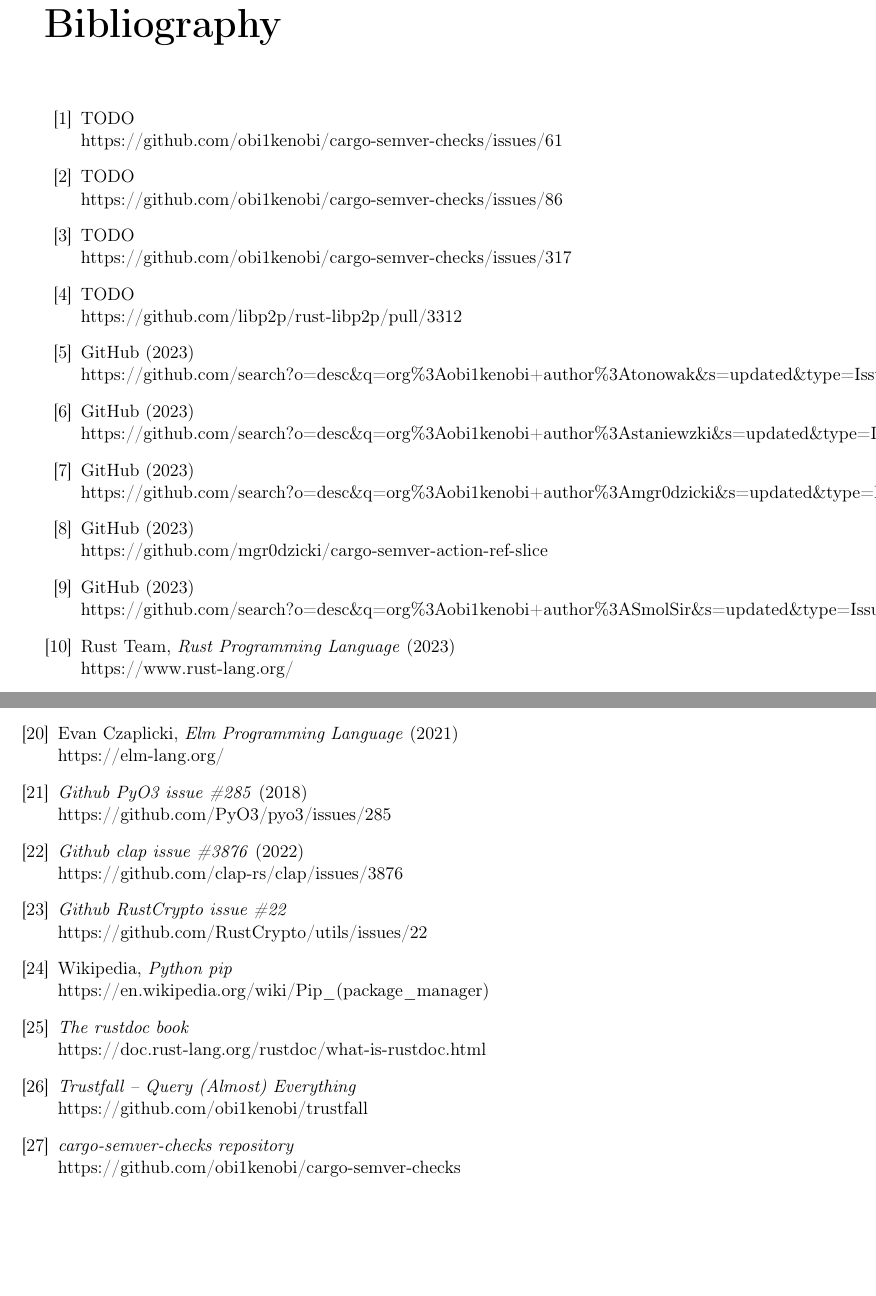
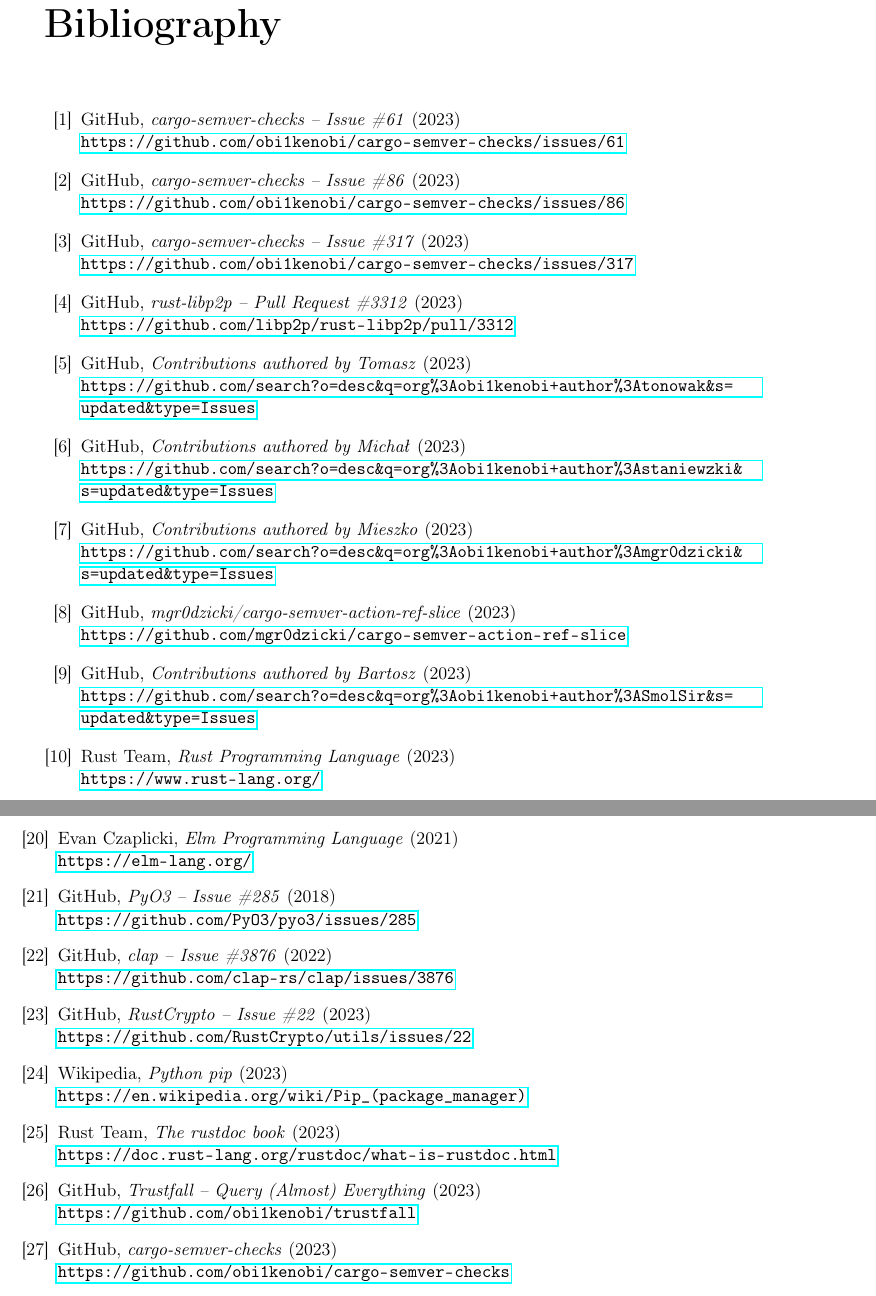
Before and after one commit to tonowak/bachelors-thesis, a LaTeX thesis (thesis-en.tex): two parts of pages 39 and 40 of 41, joined at a grey line, cut so that both start at the same text, the shorter picture padded with empty space. Compiled offline with pdfLaTeX.

Commit message:
make urls clickable

```diff
--- a/thesis-en.tex
+++ b/thesis-en.tex
@@ -1047,29 +1047,46 @@
 
 % \bibitem[Bea65]{beaman} Juliusz Beaman, \textit{Morbidity of the Jolly
 %     function}, Mathematica Absurdica, 117 (1965) 338--9.
-\bibitem{issue_merge_cargo} TODO \\ https://github.com/obi1kenobi/cargo-semver-checks/issues/61
-\bibitem{issue_cli_interface} TODO \\ https://github.com/obi1kenobi/cargo-semver-checks/issues/86
-\bibitem{issue_compiling_fails} TODO \\ https://github.com/obi1kenobi/cargo-semver-checks/issues/317
-\bibitem{issue_libp2p} TODO \\ https://github.com/libp2p/rust-libp2p/pull/3312
 
-\bibitem{responsibilities_tomasz} GitHub (2023) \\
-	https://github.com/search?o=desc\&q=org\%3Aobi1kenobi+author\%3Atonowak\&s=updated\&type=Issues
+\bibitem{issue_merge_cargo} GitHub,
+	\textit{cargo-semver-checks -- Issue \#61} (2023) \\
+	\url{https://github.com/obi1kenobi/cargo-semver-checks/issues/61}
 
-\bibitem{responsibilities_michal} GitHub (2023) \\
-	https://github.com/search?o=desc\&q=org\%3Aobi1kenobi+author\%3Astaniewzki\&s=updated\&type=Issues
+\bibitem{issue_cli_interface} GitHub,
+	\textit{cargo-semver-checks -- Issue \#86} (2023) \\
+	\url{https://github.com/obi1kenobi/cargo-semver-checks/issues/86}
 
-\bibitem{responsibilities_mieszko} GitHub (2023) \\
-	https://github.com/search?o=desc\&q=org\%3Aobi1kenobi+author\%3Amgr0dzicki\&s=updated\&type=Issues
+\bibitem{issue_compiling_fails} GitHub,
+	\textit{cargo-semver-checks -- Issue \#317} (2023) \\
+	\url{https://github.com/obi1kenobi/cargo-semver-checks/issues/317}
 
-\bibitem{responsibilities_mieszko_action_tests} GitHub (2023) \\
-	https://github.com/mgr0dzicki/cargo-semver-action-ref-slice
+\bibitem{issue_libp2p} GitHub,
+	\textit{rust-libp2p -- Pull Request \#3312} (2023) \\
+	\url{https://github.com/libp2p/rust-libp2p/pull/3312}
 
-\bibitem{responsibilities_bartosz} GitHub (2023) \\
-	https://github.com/search?o=desc\&q=org\%3Aobi1kenobi+author\%3ASmolSir\&s=updated\&type=Issues
+\bibitem{responsibilities_tomasz} GitHub,
+	\textit{Contributions authored by Tomasz} (2023) \\
+	\url{https://github.com/search?o=desc&q=org%3Aobi1kenobi+author%3Atonowak&s=updated&type=Issues}
+
+\bibitem{responsibilities_michal} GitHub,
+	\textit{Contributions authored by Michał} (2023) \\
+	\url{https://github.com/search?o=desc&q=org%3Aobi1kenobi+author%3Astaniewzki&s=updated&type=Issues}
+
+\bibitem{responsibilities_mieszko} GitHub,
+	\textit{Contributions authored by Mieszko} (2023) \\
+	\url{https://github.com/search?o=desc&q=org%3Aobi1kenobi+author%3Amgr0dzicki&s=updated&type=Issues}
+
+\bibitem{responsibilities_mieszko_action_tests} GitHub,
+	\textit{mgr0dzicki/cargo-semver-action-ref-slice} (2023) \\
+	\url{https://github.com/mgr0dzicki/cargo-semver-action-ref-slice}
+
+\bibitem{responsibilities_bartosz} GitHub,
+	\textit{Contributions authored by Bartosz} (2023) \\
+	\url{https://github.com/search?o=desc&q=org%3Aobi1kenobi+author%3ASmolSir&s=updated&type=Issues}
 
 \bibitem{Rust-1} Rust Team,
 	\textit{Rust Programming Language} (2023) \\
-	https://www.rust-lang.org/
+	\url{https://www.rust-lang.org/}
 
 \bibitem{Rust-2} Wikipedia,
 	\textit{Rust (programming language)} (2023) \\
@@ -1105,39 +1122,39 @@
 
 \bibitem{fearless-cargo-update} Predrag Gruevski,
     \textit{Towards fearless cargo update} (2022) \\
-    https://predr.ag/blog/toward-fearless-cargo-update/
+    \url{https://predr.ag/blog/toward-fearless-cargo-update/}
 
 \bibitem{elm-lang} Evan Czaplicki,
     \textit{Elm Programming Language} (2021) \\
-    https://elm-lang.org/
+    \url{https://elm-lang.org/}
 
-\bibitem{pyo3-issue}
-    \textit{Github PyO3 issue \#285} (2018) \\
-    https://github.com/PyO3/pyo3/issues/285
+\bibitem{pyo3-issue} GitHub,
+    \textit{PyO3 -- Issue \#285} (2018) \\
+    \url{https://github.com/PyO3/pyo3/issues/285}
 
-\bibitem{clap-issue}
-    \textit{Github clap issue \#3876} (2022) \\
-    https://github.com/clap-rs/clap/issues/3876
+\bibitem{clap-issue} GitHub,
+    \textit{clap -- Issue \#3876} (2022) \\
+    \url{https://github.com/clap-rs/clap/issues/3876}
 
-\bibitem{block-buffer-issue}
-    \textit{Github RustCrypto issue \#22} \\
-    https://github.com/RustCrypto/utils/issues/22
+\bibitem{block-buffer-issue} GitHub,
+    \textit{RustCrypto -- Issue \#22} (2023) \\
+    \url{https://github.com/RustCrypto/utils/issues/22}
 
 \bibitem{python-pip} Wikipedia,
-	\textit{Python pip} \\
-	https://en.wikipedia.org/wiki/Pip\_(package\_manager)
+	\textit{Python pip} (2023) \\
+	\url{https://en.wikipedia.org/wiki/Pip_(package_manager)}
 
-\bibitem{rustdoc-theory}
-	\textit{The rustdoc book} \\
-	https://doc.rust-lang.org/rustdoc/what-is-rustdoc.html
+\bibitem{rustdoc-theory} Rust Team,
+	\textit{The rustdoc book} (2023) \\
+	\url{https://doc.rust-lang.org/rustdoc/what-is-rustdoc.html}
 
-\bibitem{trustfall}
-	\textit{Trustfall -- Query (Almost) Everything} \\
-	https://github.com/obi1kenobi/trustfall
+\bibitem{trustfall} GitHub,
+	\textit{Trustfall -- Query (Almost) Everything} (2023) \\
+	\url{https://github.com/obi1kenobi/trustfall}
 
-\bibitem{cargo-semver-checks}
-	\textit{cargo-semver-checks repository} \\
-	https://github.com/obi1kenobi/cargo-semver-checks
+\bibitem{cargo-semver-checks} GitHub,
+	\textit{cargo-semver-checks} (2023) \\
+	\url{https://github.com/obi1kenobi/cargo-semver-checks}
 
 \end{thebibliography}
 
```
Also changed, not shown: thesis-en.tex (18 more changed lines).
